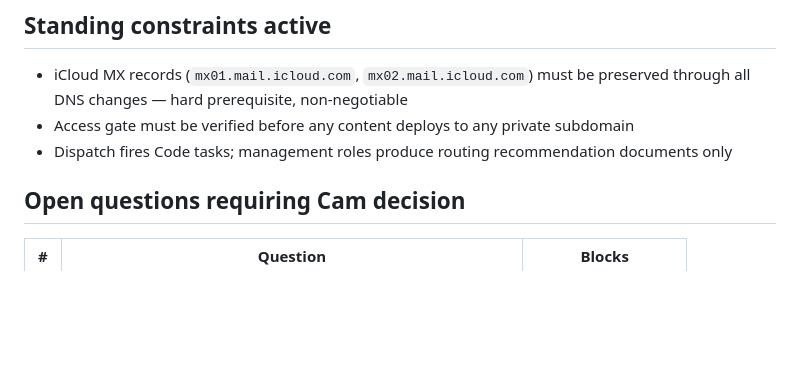
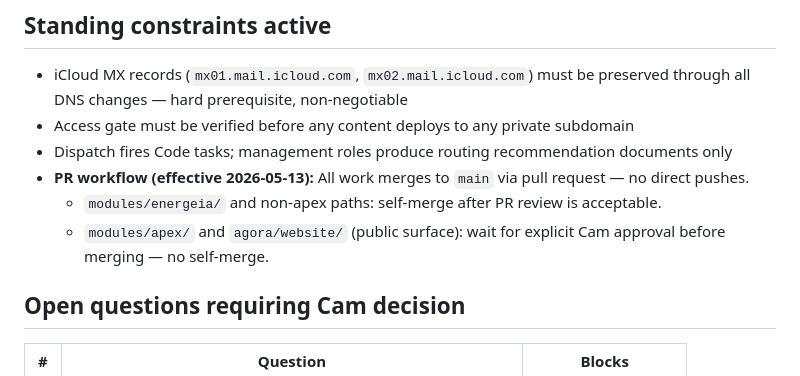
Before and after one commit to cameronhubbard642-eng/skeptou, a Markdown page: notes/STATE_OF_PLAY.md, the part around the change. GitHub-like rendering; blank space fills up the shorter version.

```diff
--- a/notes/STATE_OF_PLAY.md
+++ b/notes/STATE_OF_PLAY.md
@@ -61,6 +61,9 @@ Phase 0 is active. Architecture document filed. Awaiting Cam's review and approv
 - iCloud MX records (`mx01.mail.icloud.com`, `mx02.mail.icloud.com`) must be preserved through all DNS changes — hard prerequisite, non-negotiable
 - Access gate must be verified before any content deploys to any private subdomain
 - Dispatch fires Code tasks; management roles produce routing recommendation documents only
+- **PR workflow (effective 2026-05-13):** All work merges to `main` via pull request — no direct pushes.
+  - `modules/energeia/` and non-apex paths: self-merge after PR review is acceptable.
+  - `modules/apex/` and `agora/website/` (public surface): wait for explicit Cam approval before merging — no self-merge.
 
 ## Open questions requiring Cam decision
 
```
Also changed, not shown: notes/DISPATCH_LOG.md (added, +26 -0 lines).
